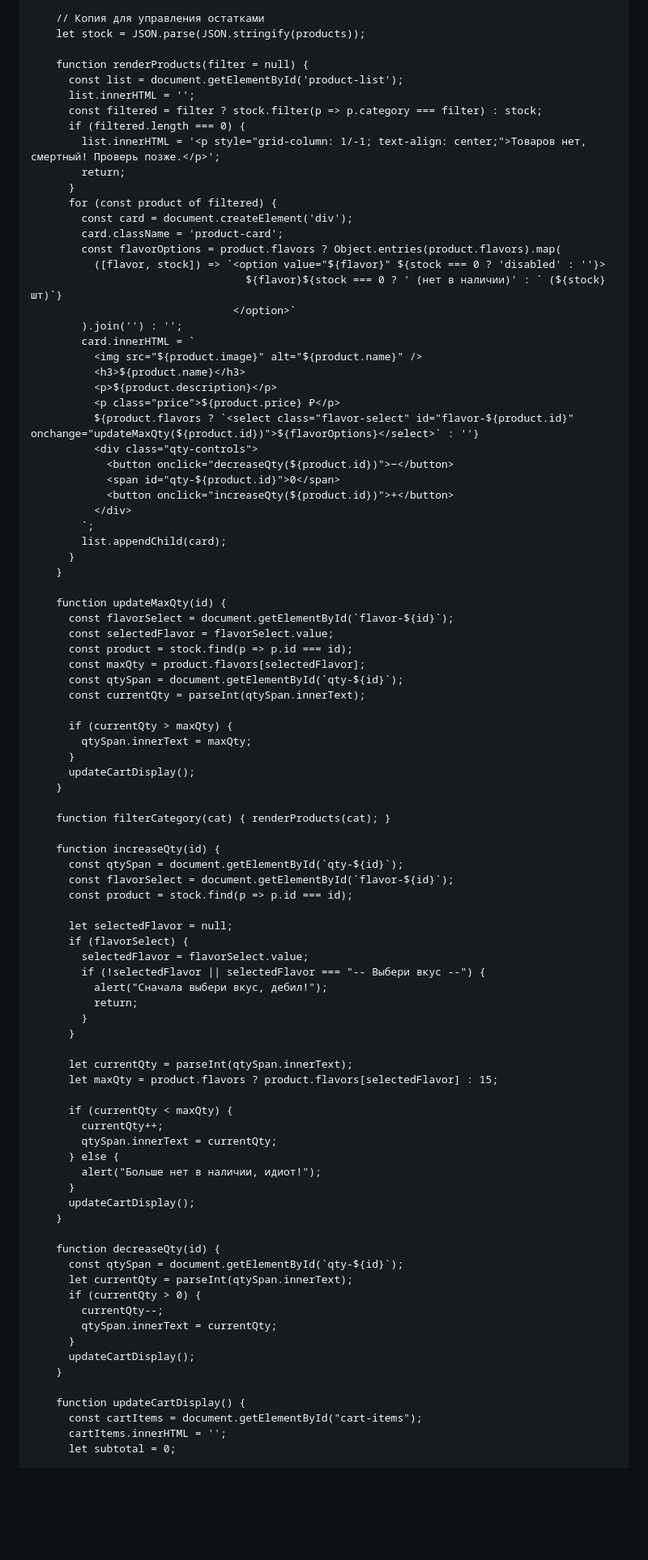
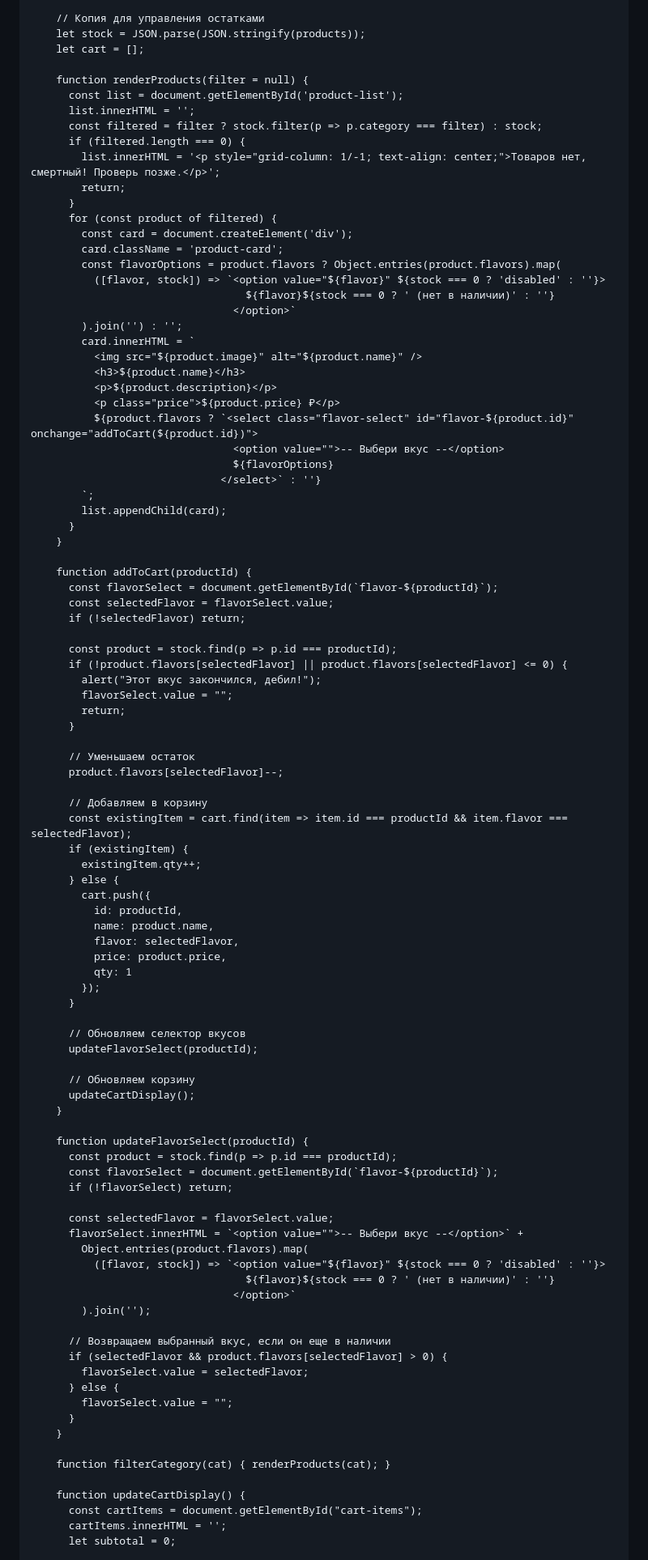
Before and after one commit to Lizy49/WEBAPP, a Markdown page: README.md, the part around one of its changes. Shown at 81% size. Rendered like a GitHub page; blank space fills up the shorter version.

```diff
--- a/README.md
+++ b/README.md
@@ -138,6 +138,7 @@
 
     // Копия для управления остатками
     let stock = JSON.parse(JSON.stringify(products));
+    let cart = [];
 
     function renderProducts(filter = null) {
       const list = document.getElementById('product-list');
@@ -152,7 +153,7 @@
         card.className = 'product-card';
         const flavorOptions = product.flavors ? Object.entries(product.flavors).map(
           ([flavor, stock]) => `<option value="${flavor}" ${stock === 0 ? 'disabled' : ''}>
-                                  ${flavor}${stock === 0 ? ' (нет в наличии)' : ` (${stock} шт)`}
+                                  ${flavor}${stock === 0 ? ' (нет в наличии)' : ''}
                                 </option>`
         ).join('') : '';
         card.innerHTML = `
@@ -160,68 +161,73 @@
           <h3>${product.name}</h3>
           <p>${product.description}</p>
           <p class="price">${product.price} ₽</p>
-          ${product.flavors ? `<select class="flavor-select" id="flavor-${product.id}" onchange="updateMaxQty(${product.id})">${flavorOptions}</select>` : ''}
-          <div class="qty-controls">
-            <button onclick="decreaseQty(${product.id})">−</button>
-            <span id="qty-${product.id}">0</span>
-            <button onclick="increaseQty(${product.id})">+</button>
-          </div>
+          ${product.flavors ? `<select class="flavor-select" id="flavor-${product.id}" onchange="addToCart(${product.id})">
+                                <option value="">-- Выбери вкус --</option>
+                                ${flavorOptions}
+                              </select>` : ''}
         `;
         list.appendChild(card);
       }
     }
 
-    function updateMaxQty(id) {
-      const flavorSelect = document.getElementById(`flavor-${id}`);
+    function addToCart(productId) {
+      const flavorSelect = document.getElementById(`flavor-${productId}`);
       const selectedFlavor = flavorSelect.value;
-      const product = stock.find(p => p.id === id);
-      const maxQty = product.flavors[selectedFlavor];
-      const qtySpan = document.getElementById(`qty-${id}`);
-      const currentQty = parseInt(qtySpan.innerText);
+      if (!selectedFlavor) return;
 
-      if (currentQty > maxQty) {
-        qtySpan.innerText = maxQty;
+      const product = stock.find(p => p.id === productId);
+      if (!product.flavors[selectedFlavor] || product.flavors[selectedFlavor] <= 0) {
+        alert("Этот вкус закончился, дебил!");
+        flavorSelect.value = "";
+        return;
       }
+
+      // Уменьшаем остаток
+      product.flavors[selectedFlavor]--;
+
+      // Добавляем в корзину
+      const existingItem = cart.find(item => item.id === productId && item.flavor === selectedFlavor);
+      if (existingItem) {
+        existingItem.qty++;
+      } else {
+        cart.push({
+          id: productId,
+          name: product.name,
+          flavor: selectedFlavor,
+          price: product.price,
+          qty: 1
+        });
+      }
+
+      // Обновляем селектор вкусов
+      updateFlavorSelect(productId);
+
+      // Обновляем корзину
       updateCartDisplay();
     }
 
-    function filterCategory(cat) { renderProducts(cat); }
+    function updateFlavorSelect(productId) {
+      const product = stock.find(p => p.id === productId);
+      const flavorSelect = document.getElementById(`flavor-${productId}`);
+      if (!flavorSelect) return;
 
-    function increaseQty(id) {
-      const qtySpan = document.getElementById(`qty-${id}`);
-      const flavorSelect = document.getElementById(`flavor-${id}`);
-      const product = stock.find(p => p.id === id);
+      const selectedFlavor = flavorSelect.value;
+      flavorSelect.innerHTML = `<option value="">-- Выбери вкус --</option>` +
+        Object.entries(product.flavors).map(
+          ([flavor, stock]) => `<option value="${flavor}" ${stock === 0 ? 'disabled' : ''}>
+                                  ${flavor}${stock === 0 ? ' (нет в наличии)' : ''}
+                                </option>`
+        ).join('');
 
-      let selectedFlavor = null;
-      if (flavorSelect) {
-        selectedFlavor = flavorSelect.value;
-        if (!selectedFlavor || selectedFlavor === "-- Выбери вкус --") {
-          alert("Сначала выбери вкус, дебил!");
-          return;
-        }
+      // Возвращаем выбранный вкус, если он еще в наличии
+      if (selectedFlavor && product.flavors[selectedFlavor] > 0) {
+        flavorSelect.value = selectedFlavor;
+      } else {
+        flavorSelect.value = "";
       }
-
-      let currentQty = parseInt(qtySpan.innerText);
-      let maxQty = product.flavors ? product.flavors[selectedFlavor] : 15;
-
-      if (currentQty < maxQty) {
-        currentQty++;
-        qtySpan.innerText = currentQty;
-      } else {
-        alert("Больше нет в наличии, идиот!");
-      }
-      updateCartDisplay();
     }
 
-    function decreaseQty(id) {
-      const qtySpan = document.getElementById(`qty-${id}`);
-      let currentQty = parseInt(qtySpan.innerText);
-      if (currentQty > 0) {
-        currentQty--;
-        qtySpan.innerText = currentQty;
-      }
-      updateCartDisplay();
-    }
+    function filterCategory(cat) { renderProducts(cat); }
 
     function updateCartDisplay() {
       const cartItems = document.getElementById("cart-items");
```
Also changed, not shown: other parts of README.md (+7 -35 lines).
